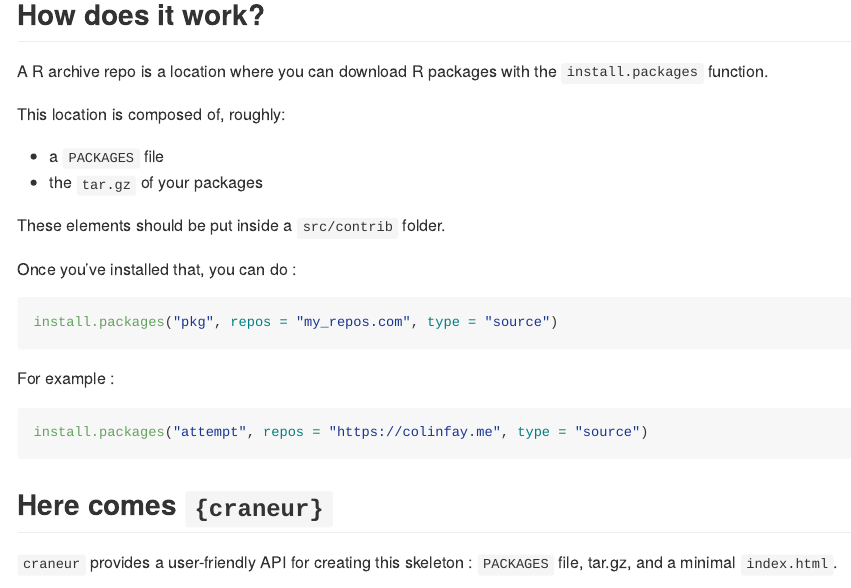
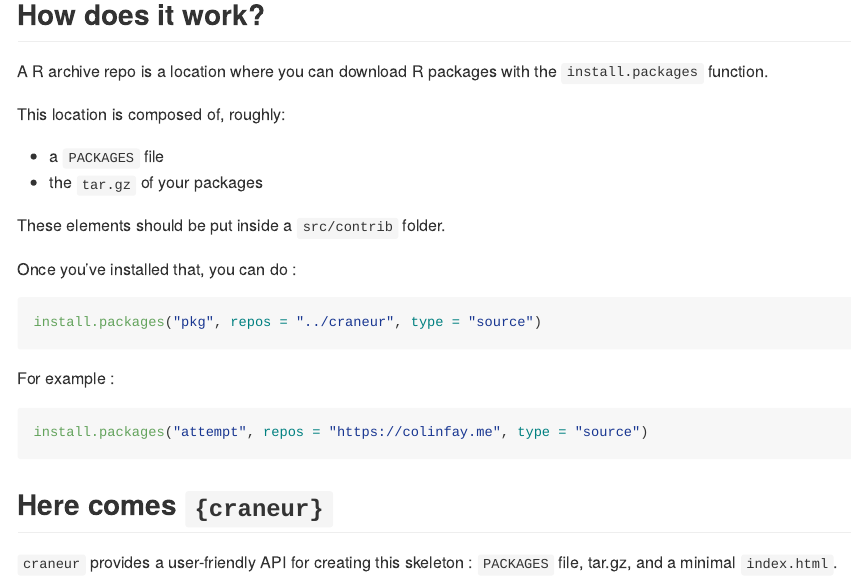
Before and after one commit to ColinFay/craneur, an R Markdown document (README.Rmd): the page in a window 1100 px wide, from 550 px down. Rendered offline with R 4.5, knitr and Pandoc, with nearby package versions; some code elsewhere in the file could not run offline; badge pictures from the web are left out.

Commit message:
rm update

````diff
--- a/README.Rmd
+++ b/README.Rmd
@@ -49,7 +49,7 @@ These elements should be put inside a `src/contrib` folder.
 Once you've installed that, you can do :
 
 ```{r eval=FALSE}
-install.packages("pkg", repos = "my_repos.com", type = "source")
+install.packages("pkg", repos = "../craneur", type = "source")
 ```
 
 For example :
````
